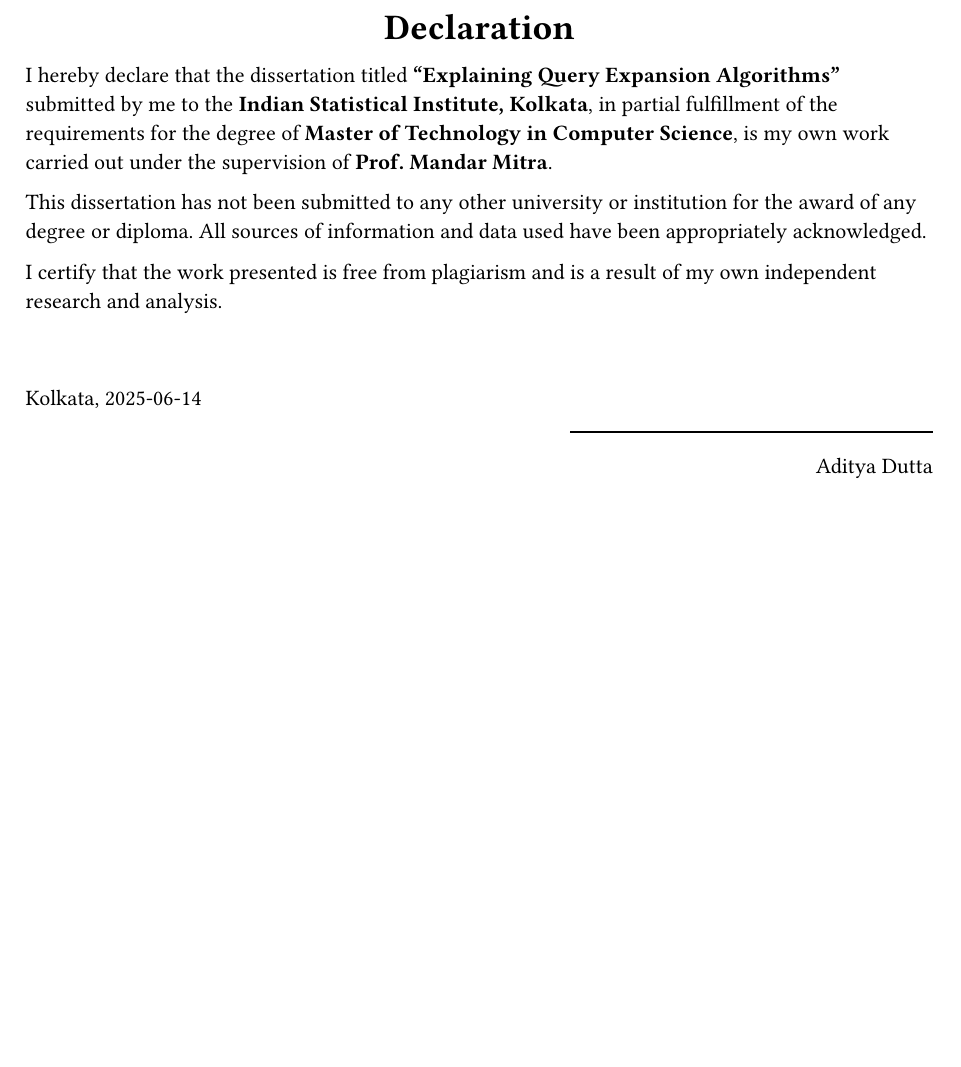
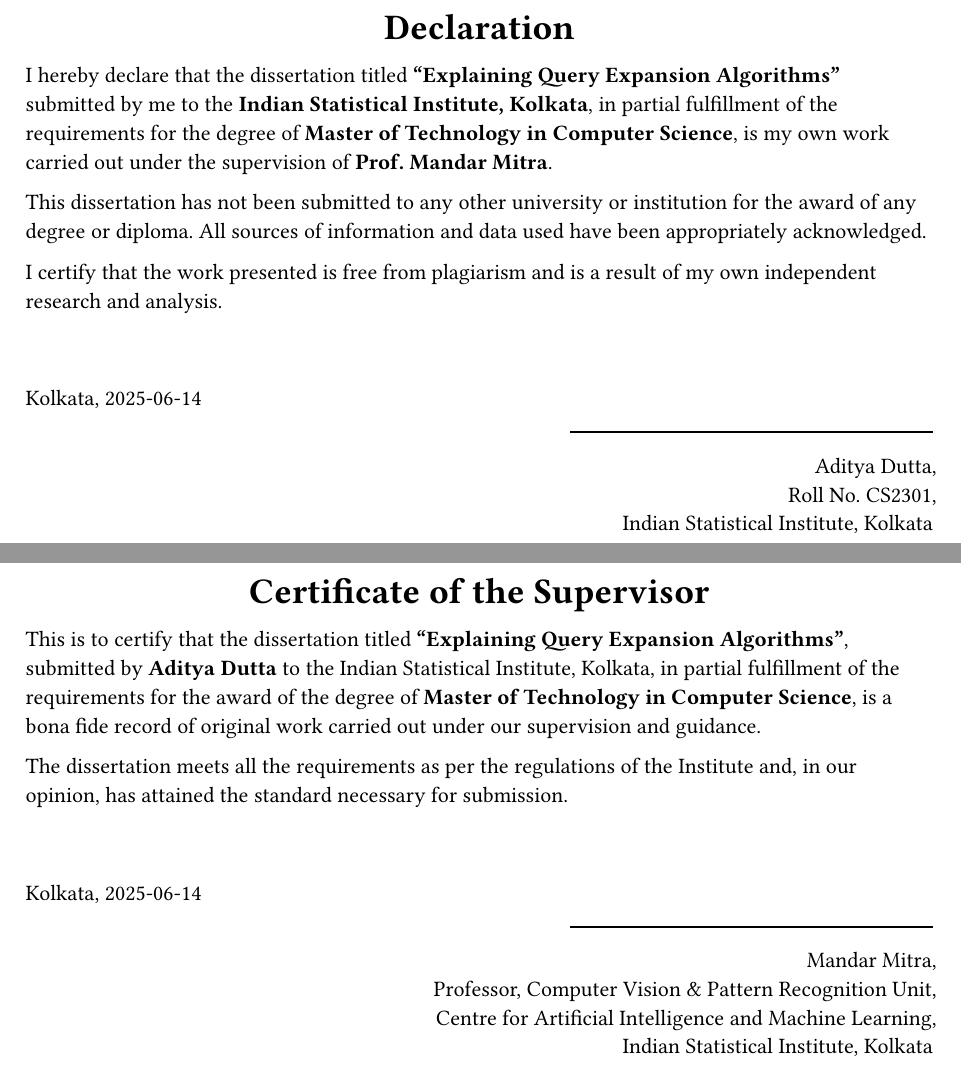
Before and after one commit to mrishu/mtech-dissertation, a Typst document (main.typ, which reads chapter/99-supervisor.typ, chapter/999-declaration.typ): part of page 31 of 31 before the commit and two parts of pages 31 and 32 of 32 after it, the two joined at a grey line, cut so that both start at the same text, the shorter picture padded with empty space. The pictures show the PDF file main.pdf that the author committed with the source.

Commit message:
added supervisor page

```diff
--- /dev/null
+++ b/chapter/99-supervisor.typ
@@ -0,0 +4,7 @@
+) // turn off the header for the declaration
+
+#heading(level: 2, outlined: false, numbering: none)[Certificate of the Supervisor]
+
+This is to certify that the dissertation titled *"Explaining Query Expansion Algorithms"*, submitted by *Aditya Dutta* to the Indian Statistical Institute, Kolkata, in partial fulfillment of the requirements for the award of the degree of *Master of Technology in Computer Science*, is a bona fide record of original work carried out under our supervision and guidance.
+
+The dissertation meets all the requirements as per the regulations of the Institute and, in our opinion, has attained the standard necessary for submission.
@@ -0,0 +16,5 @@
+ Mandar Mitra,\
+ Professor, Computer Vision & Pattern Recognition Unit,\
+ Centre for Artificial Intelligence and Machine Learning,\
+ Indian Statistical Institute, Kolkata
+]
--- a/chapter/999-declaration.typ
+++ b/chapter/999-declaration.typ
@@ -14,5 +14,7 @@
 #align(left)[Kolkata, #datetime.today().display()]
 #align(right)[
 #line(length: 40%)
- Aditya Dutta
+ Aditya Dutta,\
+ Roll No. CS2301,\
+ Indian Statistical Institute, Kolkata
 ]
```
Also changed, not shown: chapter/7-results.typ (+2 -2 lines), main.typ (+1 -0 lines), main.pdf, chapter/99-supervisor.typ (8 more changed lines).
